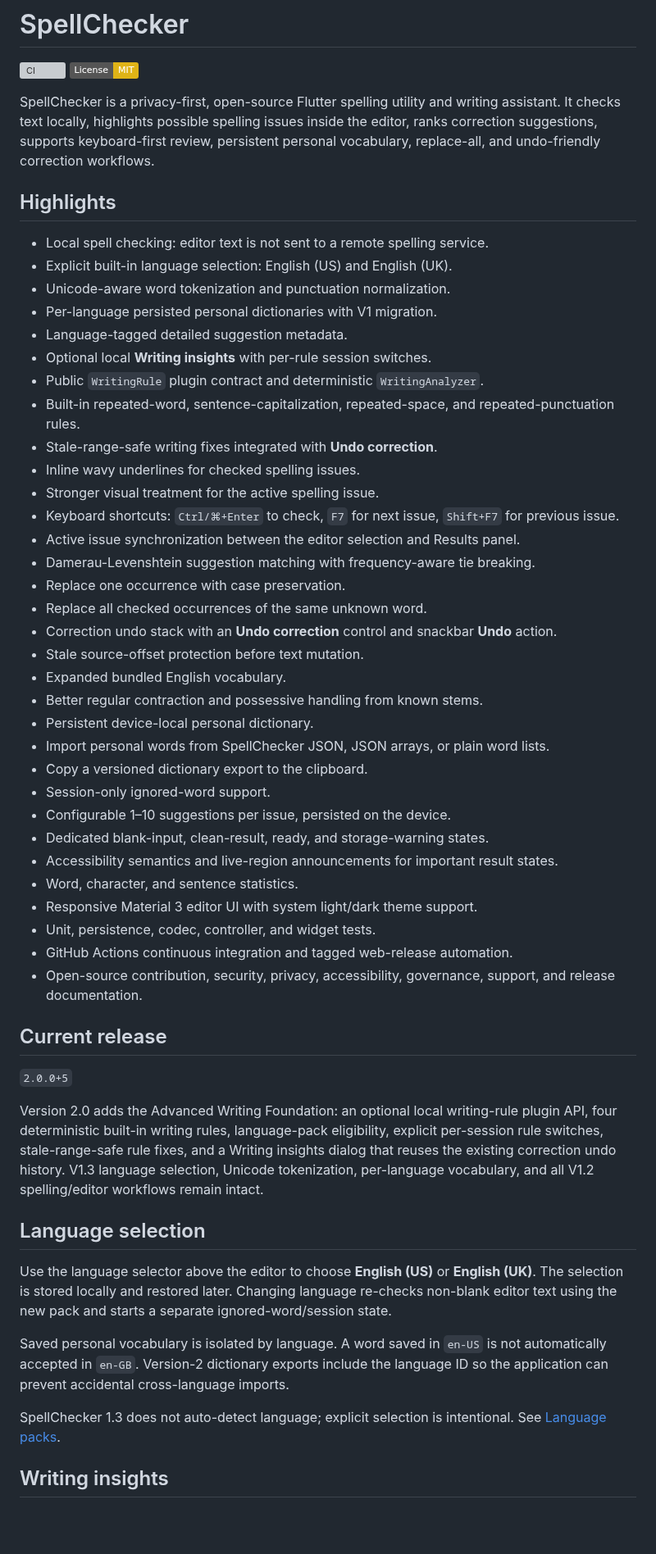
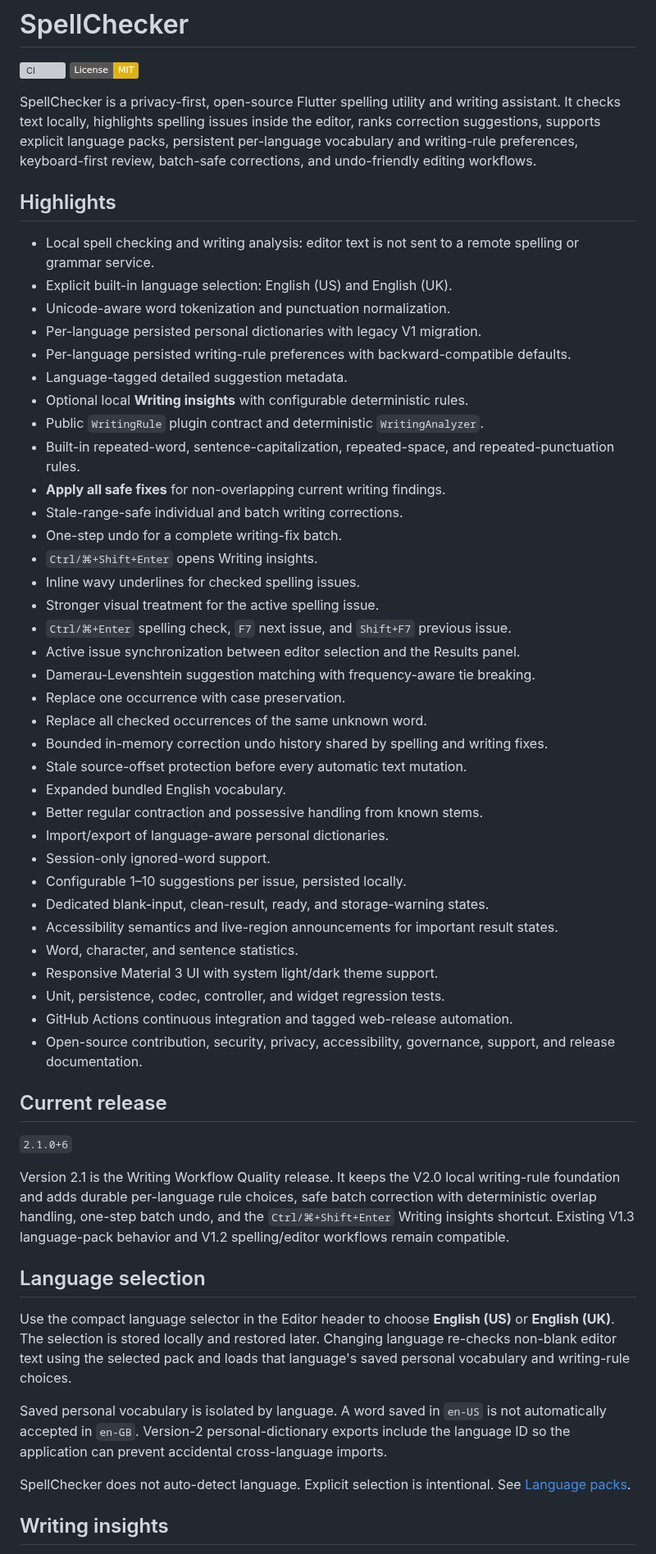
Before and after one commit to sanskarIN/SpellChecker, a Markdown page: README.md, the part around one of its changes. Shown at 82% size. Rendered like a GitHub page; badges without logos; blank space fills up the shorter version; grey boxes are pictures that could not be loaded.

```diff
--- a/README.md
+++ b/README.md
@@ -3,56 +3,58 @@
 [![CI](https://github.com/sanskarIN/SpellChecker/actions/workflows/ci.yml/badge.svg)](https://github.com/sanskarIN/SpellChecker/actions/workflows/ci.yml)
 [![License: MIT](https://img.shields.io/badge/License-MIT-yellow.svg)](LICENSE)
 
-SpellChecker is a privacy-first, open-source Flutter spelling utility and writing assistant. It checks text locally, highlights possible spelling issues inside the editor, ranks correction suggestions, supports keyboard-first review, persistent personal vocabulary, replace-all, and undo-friendly correction workflows.
+SpellChecker is a privacy-first, open-source Flutter spelling utility and writing assistant. It checks text locally, highlights spelling issues inside the editor, ranks correction suggestions, supports explicit language packs, persistent per-language vocabulary and writing-rule preferences, keyboard-first review, batch-safe corrections, and undo-friendly editing workflows.
 
 ## Highlights
 
-- Local spell checking: editor text is not sent to a remote spelling service.
+- Local spell checking and writing analysis: editor text is not sent to a remote spelling or grammar service.
 - Explicit built-in language selection: English (US) and English (UK).
 - Unicode-aware word tokenization and punctuation normalization.
-- Per-language persisted personal dictionaries with V1 migration.
+- Per-language persisted personal dictionaries with legacy V1 migration.
+- Per-language persisted writing-rule preferences with backward-compatible defaults.
 - Language-tagged detailed suggestion metadata.
-- Optional local **Writing insights** with per-rule session switches.
+- Optional local **Writing insights** with configurable deterministic rules.
 - Public `WritingRule` plugin contract and deterministic `WritingAnalyzer`.
 - Built-in repeated-word, sentence-capitalization, repeated-space, and repeated-punctuation rules.
-- Stale-range-safe writing fixes integrated with **Undo correction**.
+- **Apply all safe fixes** for non-overlapping current writing findings.
+- Stale-range-safe individual and batch writing corrections.
+- One-step undo for a complete writing-fix batch.
+- `Ctrl/⌘+Shift+Enter` opens Writing insights.
 - Inline wavy underlines for checked spelling issues.
 - Stronger visual treatment for the active spelling issue.
-- Keyboard shortcuts: `Ctrl/⌘+Enter` to check, `F7` for next issue, `Shift+F7` for previous issue.
-- Active issue synchronization between the editor selection and Results panel.
+- `Ctrl/⌘+Enter` spelling check, `F7` next issue, and `Shift+F7` previous issue.
+- Active issue synchronization between editor selection and the Results panel.
 - Damerau-Levenshtein suggestion matching with frequency-aware tie breaking.
 - Replace one occurrence with case preservation.
 - Replace all checked occurrences of the same unknown word.
-- Correction undo stack with an **Undo correction** control and snackbar **Undo** action.
-- Stale source-offset protection before text mutation.
+- Bounded in-memory correction undo history shared by spelling and writing fixes.
+- Stale source-offset protection before every automatic text mutation.
 - Expanded bundled English vocabulary.
 - Better regular contraction and possessive handling from known stems.
-- Persistent device-local personal dictionary.
-- Import personal words from SpellChecker JSON, JSON arrays, or plain word lists.
-- Copy a versioned dictionary export to the clipboard.
+- Import/export of language-aware personal dictionaries.
 - Session-only ignored-word support.
-- Configurable 1–10 suggestions per issue, persisted on the device.
+- Configurable 1–10 suggestions per issue, persisted locally.
 - Dedicated blank-input, clean-result, ready, and storage-warning states.
 - Accessibility semantics and live-region announcements for important result states.
 - Word, character, and sentence statistics.
-- Responsive Material 3 editor UI with system light/dark theme support.
-- Unit, persistence, codec, controller, and widget tests.
+- Responsive Material 3 UI with system light/dark theme support.
+- Unit, persistence, codec, controller, and widget regression tests.
 - GitHub Actions continuous integration and tagged web-release automation.
 - Open-source contribution, security, privacy, accessibility, governance, support, and release documentation.
 
 ## Current release
 
-`2.0.0+5`
+`2.1.0+6`
 
-Version 2.0 adds the Advanced Writing Foundation: an optional local writing-rule plugin API, four deterministic built-in writing rules, language-pack eligibility, explicit per-session rule switches, stale-range-safe rule fixes, and a Writing insights dialog that reuses the existing correction undo history. V1.3 language selection, Unicode tokenization, per-language vocabulary, and all V1.2 spelling/editor workflows remain intact.
+Version 2.1 is the Writing Workflow Quality release. It keeps the V2.0 local writing-rule foundation and adds durable per-language rule choices, safe batch correction with deterministic overlap handling, one-step batch undo, and the `Ctrl/⌘+Shift+Enter` Writing insights shortcut. Existing V1.3 language-pack behavior and V1.2 spelling/editor workflows remain compatible.
 
 ## Language selection
 
-Use the language selector above the editor to choose **English (US)** or **English (UK)**. The selection is stored locally and restored later. Changing language re-checks non-blank editor text using the new pack and starts a separate ignored-word/session state.
+Use the compact language selector in the Editor header to choose **English (US)** or **English (UK)**. The selection is stored locally and restored later. Changing language re-checks non-blank editor text using the selected pack and loads that language's saved personal vocabulary and writing-rule choices.
 
-Saved personal vocabulary is isolated by language. A word saved in `en-US` is not automatically accepted in `en-GB`. Version-2 dictionary exports include the language ID so the application can prevent accidental cross-language imports.
+Saved personal vocabulary is isolated by language. A word saved in `en-US` is not automatically accepted in `en-GB`. Version-2 personal-dictionary exports include the language ID so the application can prevent accidental cross-language imports.
 
-SpellChecker 1.3 does not auto-detect language; explicit selection is intentional. See [Language packs](docs/LANGUAGE_PACKS.md).
+SpellChecker does not auto-detect language. Explicit selection is intentional. See [Language packs](docs/LANGUAGE_PACKS.md).
 
 ## Writing insights
 
```
Also changed, not shown: other parts of README.md (+136 -53 lines).
